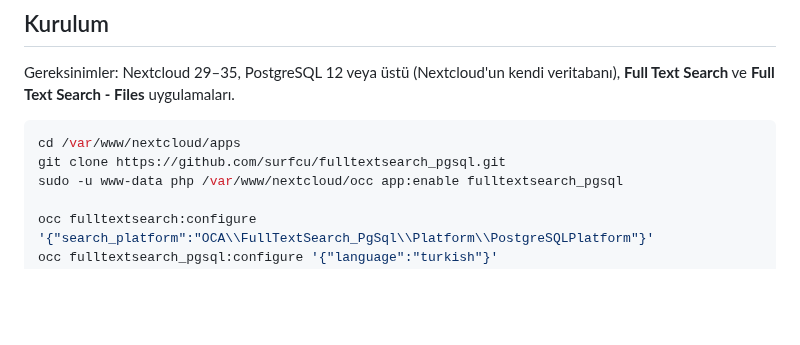
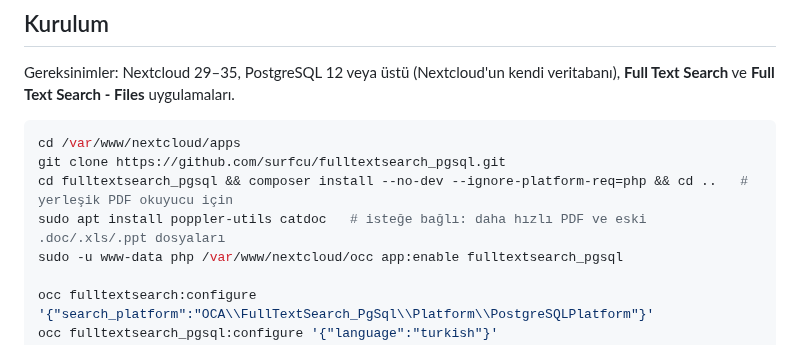
Before and after one commit to surfcu/fulltextsearch_pgsql, a Markdown page: docs/TURKISH.md, the part around the change. Rendered like a GitHub page; blank space fills up the shorter version.

````diff
--- a/docs/TURKISH.md
+++ b/docs/TURKISH.md
@@ -11,6 +11,8 @@ Gereksinimler: Nextcloud 29–35, PostgreSQL 12 veya üstü (Nextcloud'un kendi
 ```bash
 cd /var/www/nextcloud/apps
 git clone https://github.com/surfcu/fulltextsearch_pgsql.git
+cd fulltextsearch_pgsql && composer install --no-dev --ignore-platform-req=php && cd ..   # yerleşik PDF okuyucu için
+sudo apt install poppler-utils catdoc   # isteğe bağlı: daha hızlı PDF ve eski .doc/.xls/.ppt dosyaları
 sudo -u www-data php /var/www/nextcloud/occ app:enable fulltextsearch_pgsql
 
 occ fulltextsearch:configure '{"search_platform":"OCA\\FullTextSearch_PgSql\\Platform\\PostgreSQLPlatform"}'
````
Also changed, not shown: README.md (+37 -6 lines), screenshots/admin-settings.png (added).
